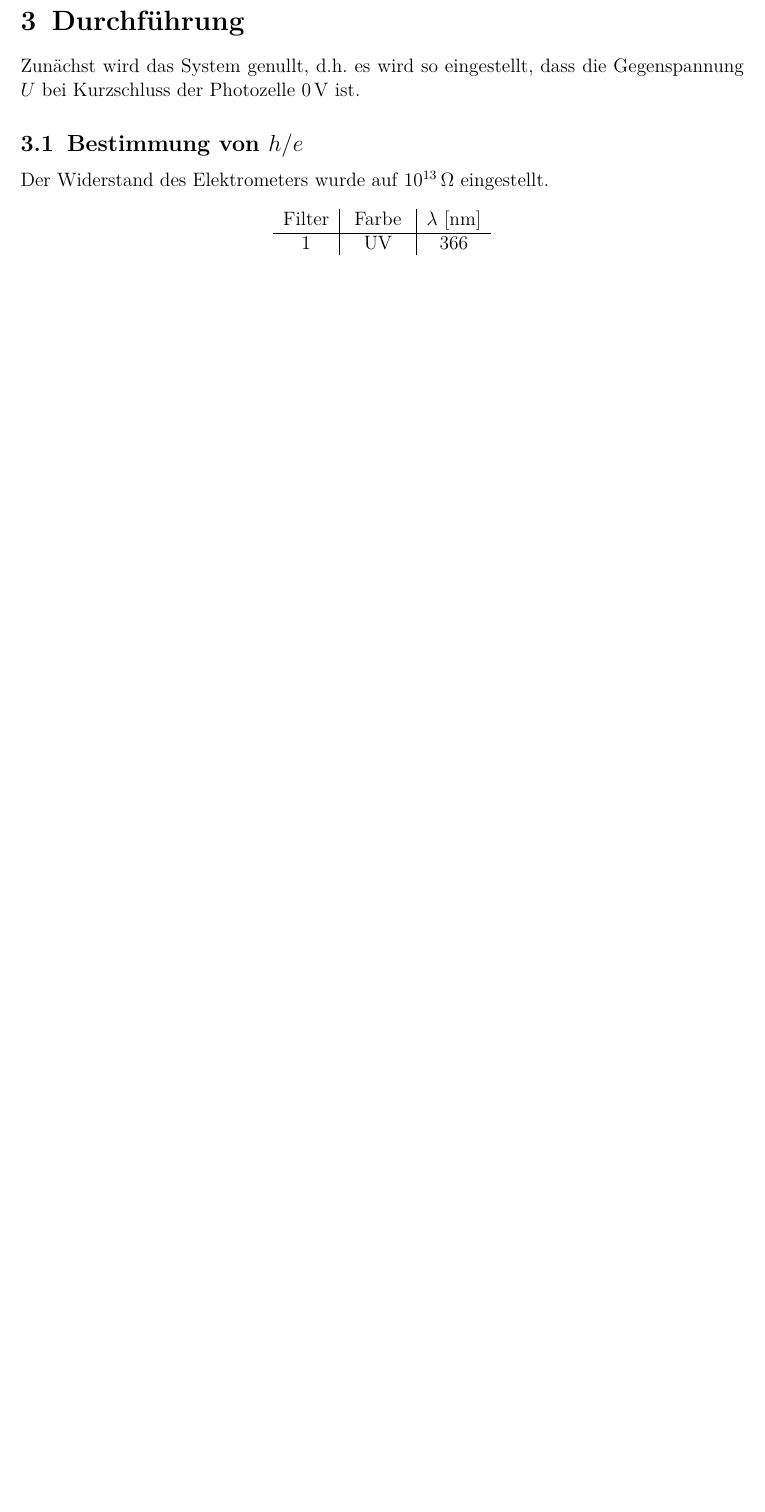
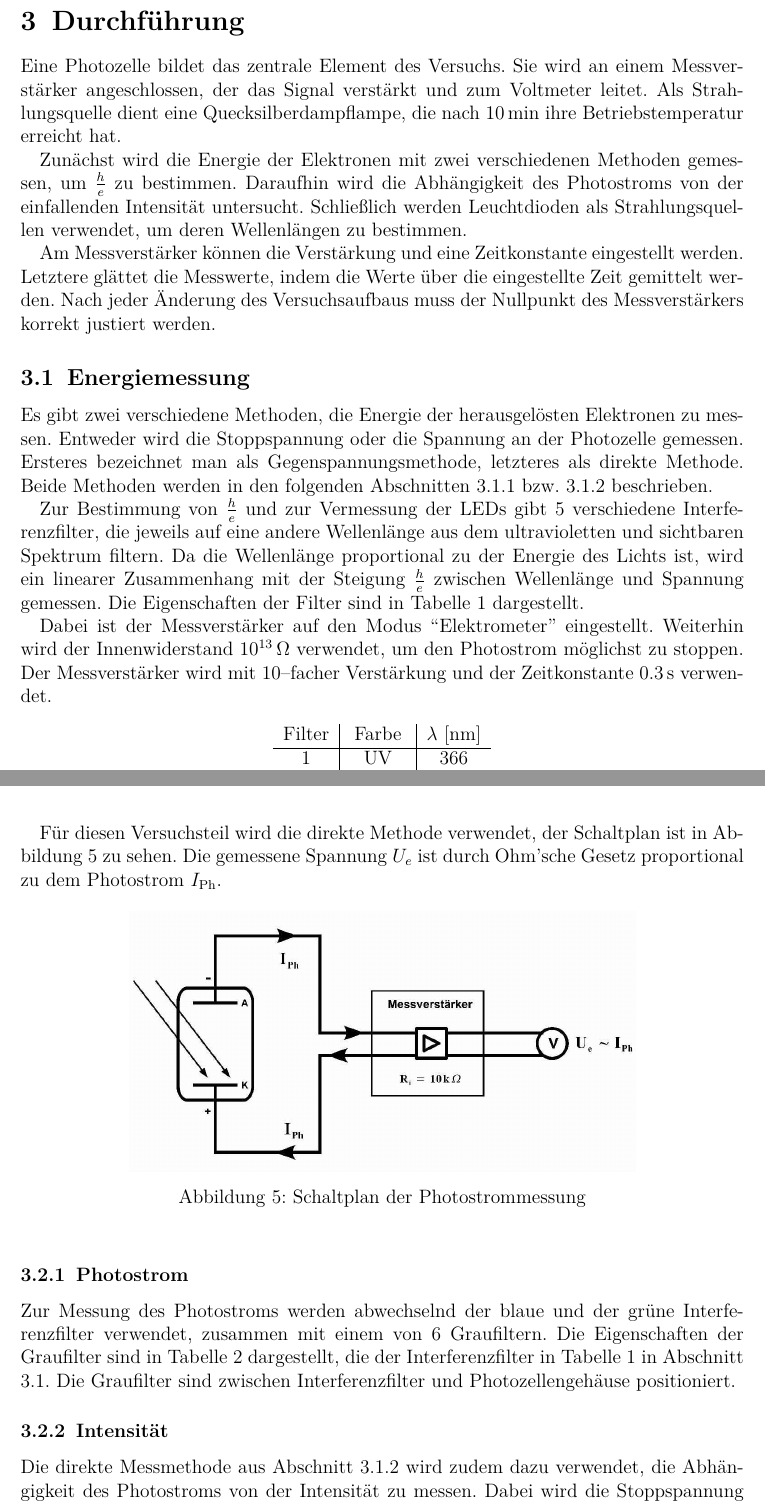
Before and after one commit to ofilla/physik-praktikum-b, a LaTeX document (B1.4/B1.4.tex): part of page 9 of 13 before the commit and two parts of pages 9 and 11 of 16 after it, the two joined at a grey line, cut so that both start at the same text, the shorter picture padded with empty space. Compiled offline with pdfLaTeX.

Commit message:
B1.4: Durchführung

```diff
--- a/B1.4/B1.4.tex
+++ b/B1.4/B1.4.tex
@@ -220,12 +220,20 @@ Eine solche stromfreie Spannungsmessung wird in diesem Versuch verwendet.
 \subsubsection{Kontaktspannung}
 
 \clearpage
-\hypertarget{durchfuxfchrung}{%
-\section{Durchführung}\label{durchfuxfchrung}}
-Zunächst wird das System genullt, d.h. es wird so eingestellt, dass die Gegenspannung $U$ bei Kurzschluss der Photozelle $0\mathrm{\,V}$ ist.
+\hypertarget{durchfuxfchrung}{\section{Durchführung}\label{durchfuxfchrung}}
+Eine Photozelle bildet das zentrale Element des Versuchs. Sie wird an einem Messverstärker angeschlossen, der das Signal verstärkt und zum Voltmeter leitet. Als Strahlungsquelle dient eine Quecksilberdampflampe, die nach $10\mathrm{\,min}$ ihre Betriebstemperatur erreicht hat.
 
-\subsection{Bestimmung von $h/e$}
-Der Widerstand des Elektrometers wurde auf $10^{13}\,\Omega$ eingestellt.
+Zunächst wird die Energie der Elektronen mit zwei verschiedenen Methoden gemessen, um $\frac{h}{e}$ zu bestimmen. Daraufhin wird die Abhängigkeit des Photostroms von der einfallenden Intensität untersucht. Schließlich werden Leuchtdioden als Strahlungsquellen verwendet, um deren Wellenlängen zu bestimmen.
+
+Am Messverstärker können die Verstärkung und eine Zeitkonstante eingestellt werden. Letztere glättet die Messwerte, indem die Werte über die eingestellte Zeit gemittelt werden. Nach jeder Änderung des Versuchsaufbaus muss der Nullpunkt des Messverstärkers korrekt justiert werden.
+
+\subsection{Energiemessung}
+\label{durchführung:Energiemessung}
+Es gibt zwei verschiedene Methoden, die Energie der herausgelösten Elektronen zu messen. Entweder wird die Stoppspannung oder die Spannung an der Photozelle gemessen. Ersteres bezeichnet man als Gegenspannungsmethode, letzteres als direkte Methode. Beide Methoden werden in den folgenden Abschnitten \ref{durchführung:Gegenspannung} bzw. \ref{durchführung:direkt} beschrieben.
+
+Zur Bestimmung von $\frac{h}{e}$ und zur Vermessung der LEDs gibt $5$ verschiedene Interferenzfilter, die jeweils auf eine andere Wellenlänge aus dem ultravioletten und sichtbaren Spektrum filtern. Da die Wellenlänge proportional zu der Energie des Lichts ist, wird ein linearer Zusammenhang mit der Steigung $\frac{h}{e}$ zwischen Wellenlänge und Spannung gemessen. Die Eigenschaften der Filter sind in Tabelle \ref{tab:Interferenzfilter} dargestellt.
+
+Dabei ist der Messverstärker auf den Modus ``Elektrometer'' eingestellt. Weiterhin wird der Innenwiderstand $10^{13}\,\Omega$ verwendet, um den Photostrom möglichst zu stoppen. Der Messverstärker wird mit $10$--facher Verstärkung und der Zeitkonstante $0.3\mathrm{\,s}$  verwendet.
 
 \begin{table}[h!]
 	\centering
@@ -246,0 +258 @@ Die Zeitkonstante wurde auf $0.3\mathrm{\,s}$ und der Messverstärker auf $10$ e
+Vor jeder Messung muss der Nullpunkt korrekt justiert werden. Dann wird Gegenspannung langsam von $0\mathrm{\,V}$ erhöht, bis der Spannungsabfall am Elektrometer verschwindet. Die angezeigte Gegenspannung ist die Stoppspannung $U_0$.
@@ -246,0 +277 @@ Die Zeitkonstante wurde auf $0.3\mathrm{\,s}$ und der Messverstärker auf $10$ e
+	\caption{Schaltplan der direkten Methode}
@@ -246,0 +287,11 @@ Die Zeitkonstante wurde auf $0.3\mathrm{\,s}$ und der Messverstärker auf $10$ e
+Für diesen Versuchsteil wird die \nameref{durchführung:direkt} verwendet, der Schaltplan ist in Abbildung \ref{fig:Schaltplan Photostrom} zu sehen. Die gemessene Spannung $U_e$ ist durch Ohm'sche Gesetz proportional zu dem Photostrom $I_\mathrm{Ph}$.
+
+\begin{figure}[h!]
+	\centering
+	\includegraphics[width=0.7\textwidth]{../media/B1.4/Schaltplan_Photostrom.jpg}
+	\caption{Schaltplan der Photostrommessung}
+	\label{fig:Schaltplan Photostrom}
+\end{figure}
+
+\subsubsection{Photostrom}
+Zur Messung des Photostroms werden abwechselnd der blaue und der grüne Interferenzfilter verwendet, zusammen mit einem von $6$ Graufiltern. Die Eigenschaften der Graufilter sind in Tabelle \ref{tab:Graufilter} dargestellt, die der Interferenzfilter in Tabelle \ref{tab:Interferenzfilter} in Abschnitt \ref{durchführung:Energiemessung}. Die Graufilter sind zwischen Interferenzfilter und Photozellengehäuse positioniert.
@@ -246,0 +309,5 @@ Die Zeitkonstante wurde auf $0.3\mathrm{\,s}$ und der Messverstärker auf $10$ e
+	\label{tab:Graufilter}
+\end{table}
+
+\subsubsection{Intensität}
+Die direkte Messmethode aus Abschnitt \ref{durchführung:direkt} wird zudem dazu verwendet, die Abhängigkeit des Photostroms von der Intensität zu messen. Dabei wird die Stoppspannung mit dem grünen Interferenzfilter je einmal mit und ohne Graufilter $1$ gemessen. Dieser wird vor den Interferenzfilter gehalten, ohne befestigt zu werden.
```
Also changed, not shown: B1.4/B1.4.pdf, media/B1.4/Schaltplan_Gegenspannungsmethode.jpg (added), media/B1.4/Schaltplan_LED.jpg (added), media/B1.4/Schaltplan_Photostrom.jpg (added), media/B1.4/Schaltplan_direkte_Methode.jpg (added), B1.4/B1.4.tex (84 more changed lines).
